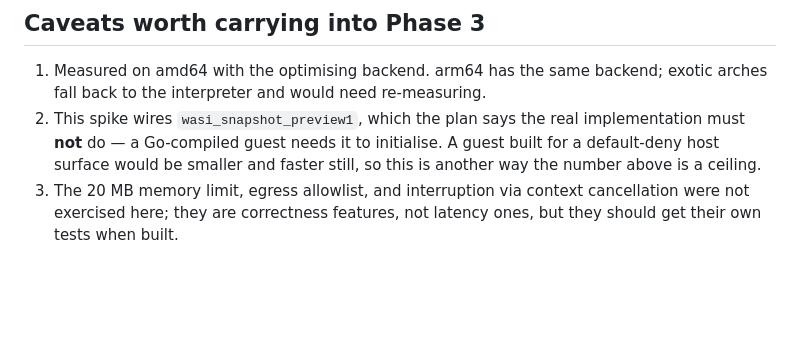
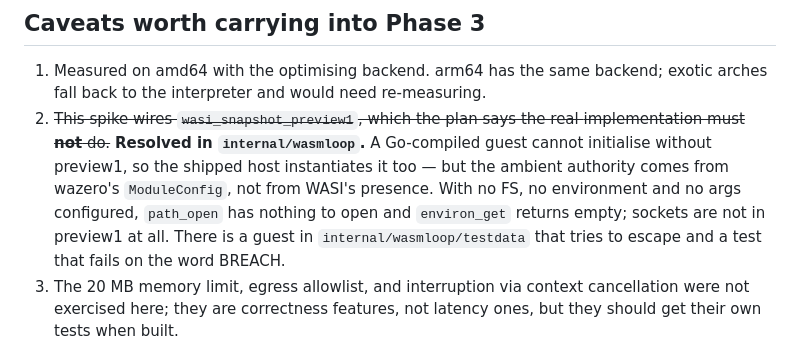
Before and after one commit to MelloB1989/KARMAX, a Markdown page: spikes/wasm/FINDINGS.md, the part around the change. GitHub-like rendering; blank space fills up the shorter version.

Commit message:
Correct the spike's WASI caveat now that the real host exists
The findings said the shipped implementation must not wire preview1. It
does, because a Go-compiled guest cannot initialise otherwise — and the
property the caveat was protecting is held by the module config instead,
which is now proven by an escape test rather than argued.

Co-Authored by MelloB's coding agent <build@mellob.in>

```diff
--- a/spikes/wasm/FINDINGS.md
+++ b/spikes/wasm/FINDINGS.md
@@ -57,10 +57,15 @@ run at a frequency where it does not.
 
 1. Measured on amd64 with the optimising backend. arm64 has the same backend;
    exotic arches fall back to the interpreter and would need re-measuring.
-2. This spike wires `wasi_snapshot_preview1`, which the plan says the real
-   implementation must **not** do — a Go-compiled guest needs it to initialise.
-   A guest built for a default-deny host surface would be smaller and faster
-   still, so this is another way the number above is a ceiling.
+2. ~~This spike wires `wasi_snapshot_preview1`, which the plan says the real
+   implementation must **not** do.~~ **Resolved in `internal/wasmloop`.** A
+   Go-compiled guest cannot initialise without preview1, so the shipped host
+   instantiates it too — but the ambient authority comes from wazero's
+   `ModuleConfig`, not from WASI's presence. With no FS, no environment and no
+   args configured, `path_open` has nothing to open and `environ_get` returns
+   empty; sockets are not in preview1 at all. There is a guest in
+   `internal/wasmloop/testdata` that tries to escape and a test that fails on
+   the word BREACH.
 3. The 20 MB memory limit, egress allowlist, and interruption via context
    cancellation were not exercised here; they are correctness features, not
    latency ones, but they should get their own tests when built.
```
